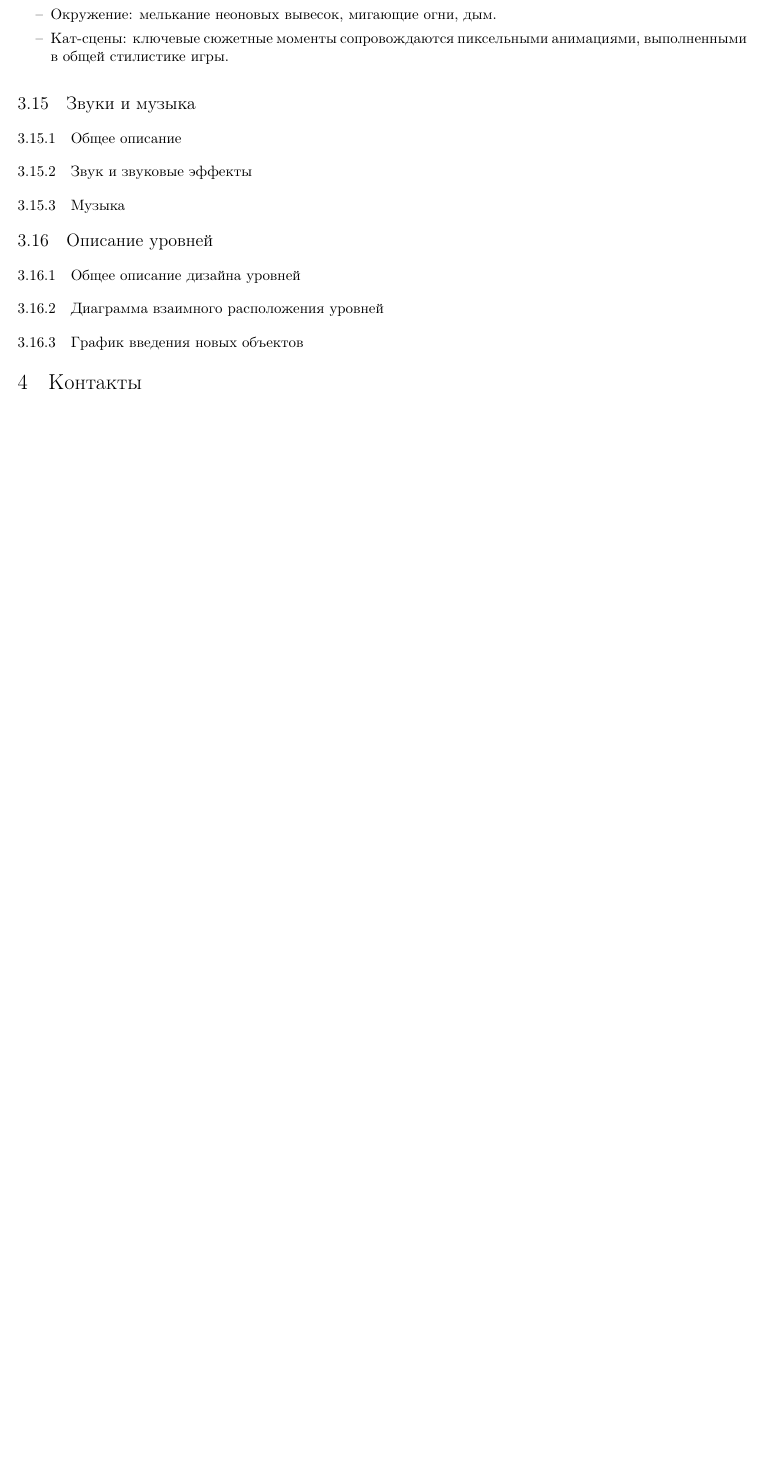
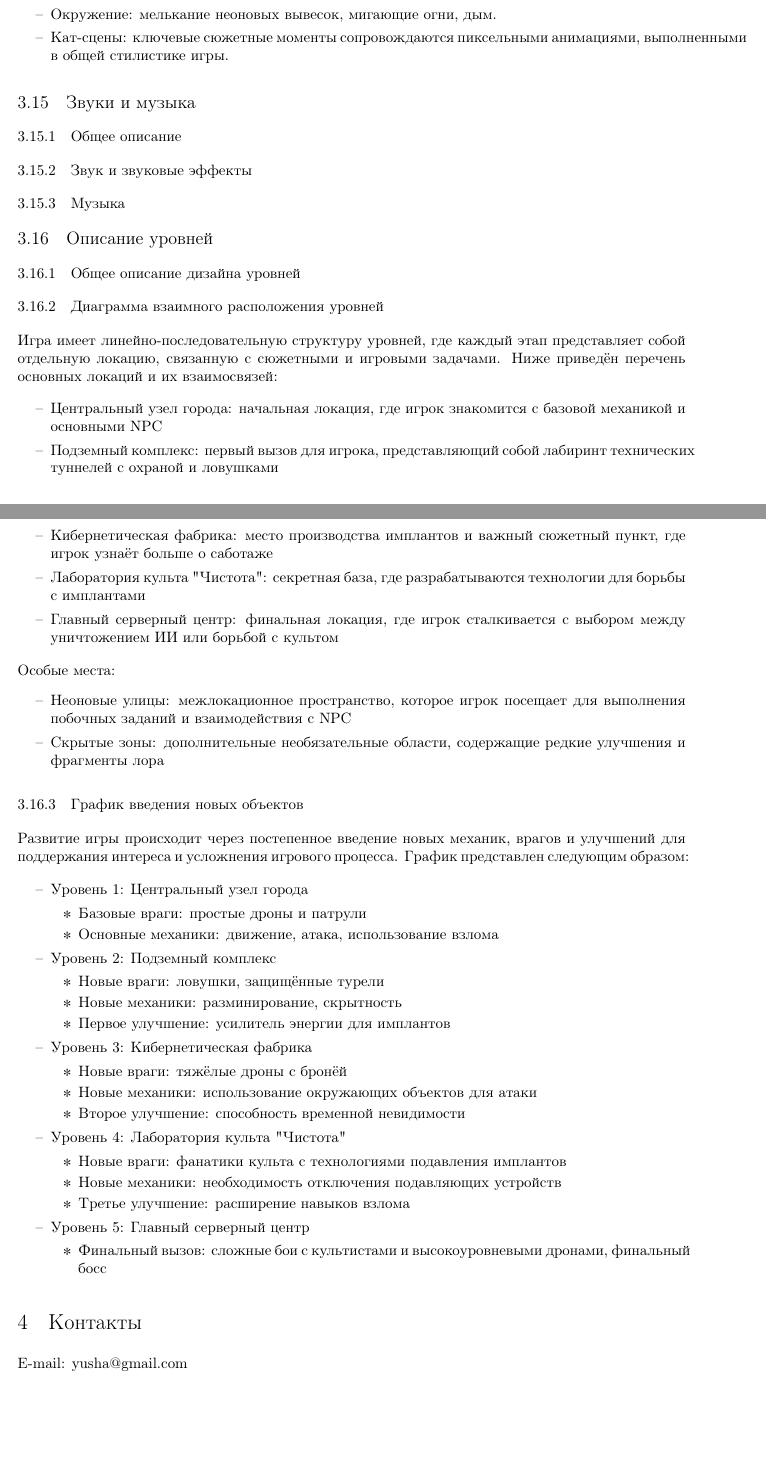
Before and after one commit to nadyahse2/Design-document, a LaTeX document (disdoc.tex): part of page 14 of 15 before the commit and two parts of pages 14 and 15 of 16 after it, the two joined at a grey line, cut so that both start at the same text, the shorter picture padded with empty space. Compiled offline with pdfLaTeX.

Commit message:
Update disdoc.tex

```diff
--- a/disdoc.tex
+++ b/disdoc.tex
@@ -535,10 +535,64 @@ CD-ROM привод                 & Не требуется
 \subsubsection{Общее описание дизайна уровней}
 
 \subsubsection{Диаграмма взаимного расположения уровней}
+Игра имеет линейно-последовательную структуру уровней, где каждый этап представляет собой отдельную локацию, связанную с сюжетными и игровыми задачами. Ниже приведён перечень основных локаций и их взаимосвязей:
+
+\begin{itemize}
+    \item \textbf{Центральный узел города:} начальная локация, где игрок знакомится с базовой механикой и основными NPC
+    \item \textbf{Подземный комплекс:} первый вызов для игрока, представляющий собой лабиринт технических туннелей с охраной и ловушками
+    \item \textbf{Кибернетическая фабрика:} место производства имплантов и важный сюжетный пункт, где игрок узнаёт больше о саботаже
+    \item \textbf{Лаборатория культа "Чистота":} секретная база, где разрабатываются технологии для борьбы с имплантами
+    \item \textbf{Главный серверный центр:} финальная локация, где игрок сталкивается с выбором между уничтожением ИИ или борьбой с культом
+\end{itemize}
+
+\noindent
+Особые места:
+\begin{itemize}
+    \item \textbf{Неоновые улицы:} межлокационное пространство, которое игрок посещает для выполнения побочных заданий и взаимодействия с NPC
+    \item \textbf{Скрытые зоны:} дополнительные необязательные области, содержащие редкие улучшения и фрагменты лора
+\end{itemize}
 
 \subsubsection{График введения новых объектов}
 
+Развитие игры происходит через постепенное введение новых механик, врагов и улучшений для поддержания интереса и усложнения игрового процесса. График представлен следующим образом:
+
+\begin{itemize}
+    \item \textbf{Уровень 1: Центральный узел города}
+    \begin{itemize}
+        \item Базовые враги: простые дроны и патрули
+        \item Основные механики: движение, атака, использование взлома
+    \end{itemize}
+
+    \item \textbf{Уровень 2: Подземный комплекс}
+    \begin{itemize}
+        \item Новые враги: ловушки, защищённые турели
+        \item Новые механики: разминирование, скрытность
+        \item Первое улучшение: усилитель энергии для имплантов
+    \end{itemize}
+
+    \item \textbf{Уровень 3: Кибернетическая фабрика}
+    \begin{itemize}
+        \item Новые враги: тяжёлые дроны с бронёй
+        \item Новые механики: использование окружающих объектов для атаки
+        \item Второе улучшение: способность временной невидимости
+    \end{itemize}
+
+    \item \textbf{Уровень 4: Лаборатория культа "Чистота"}
+    \begin{itemize}
+        \item Новые враги: фанатики культа с технологиями подавления имплантов
+        \item Новые механики: необходимость отключения подавляющих устройств
+        \item Третье улучшение: расширение навыков взлома
+    \end{itemize}
+
+    \item \textbf{Уровень 5: Главный серверный центр}
+    \begin{itemize}
+        \item Финальный вызов: сложные бои с культистами и высокоуровневыми дронами, финальный босс
+    \end{itemize}
+\end{itemize}
+
 \section{Контакты}
+
+E-mail: yusha@gmail.com
 
 \newpage
 
```
